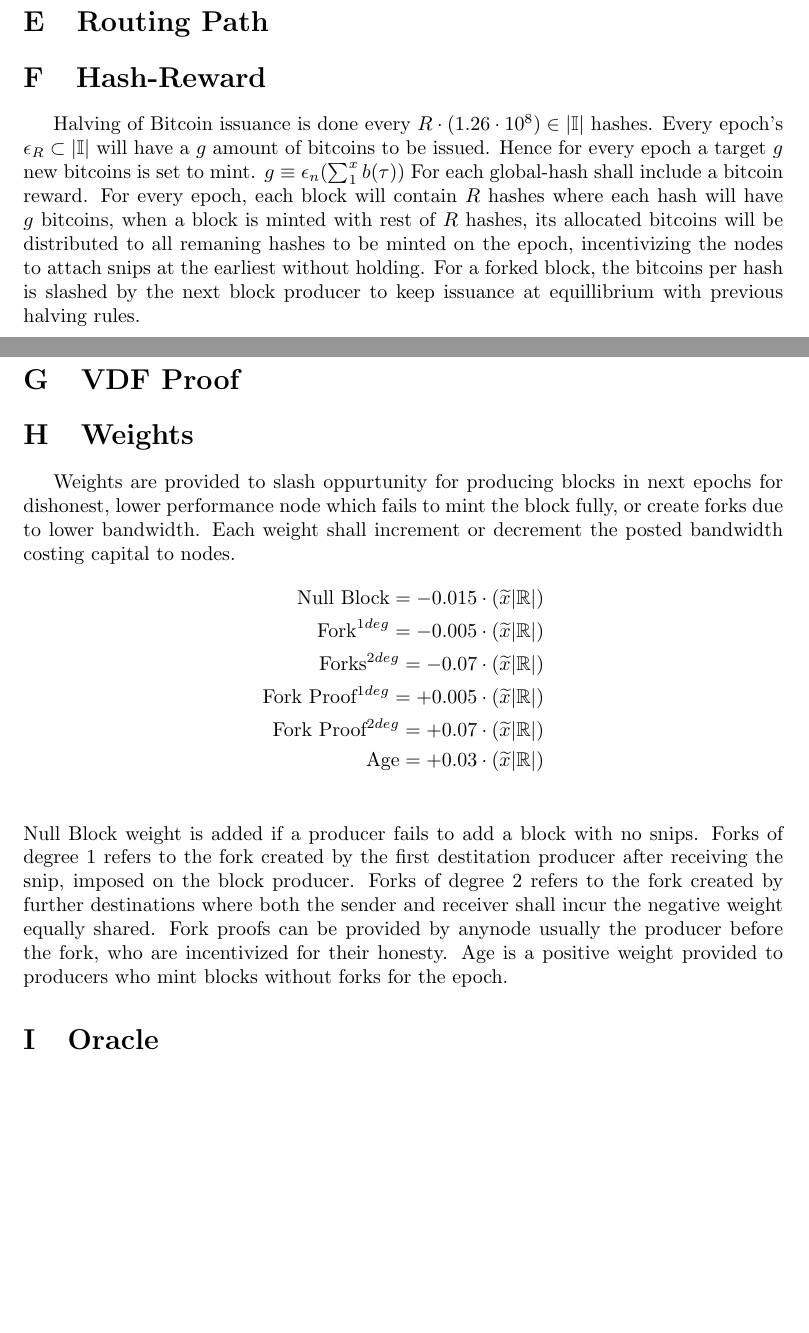
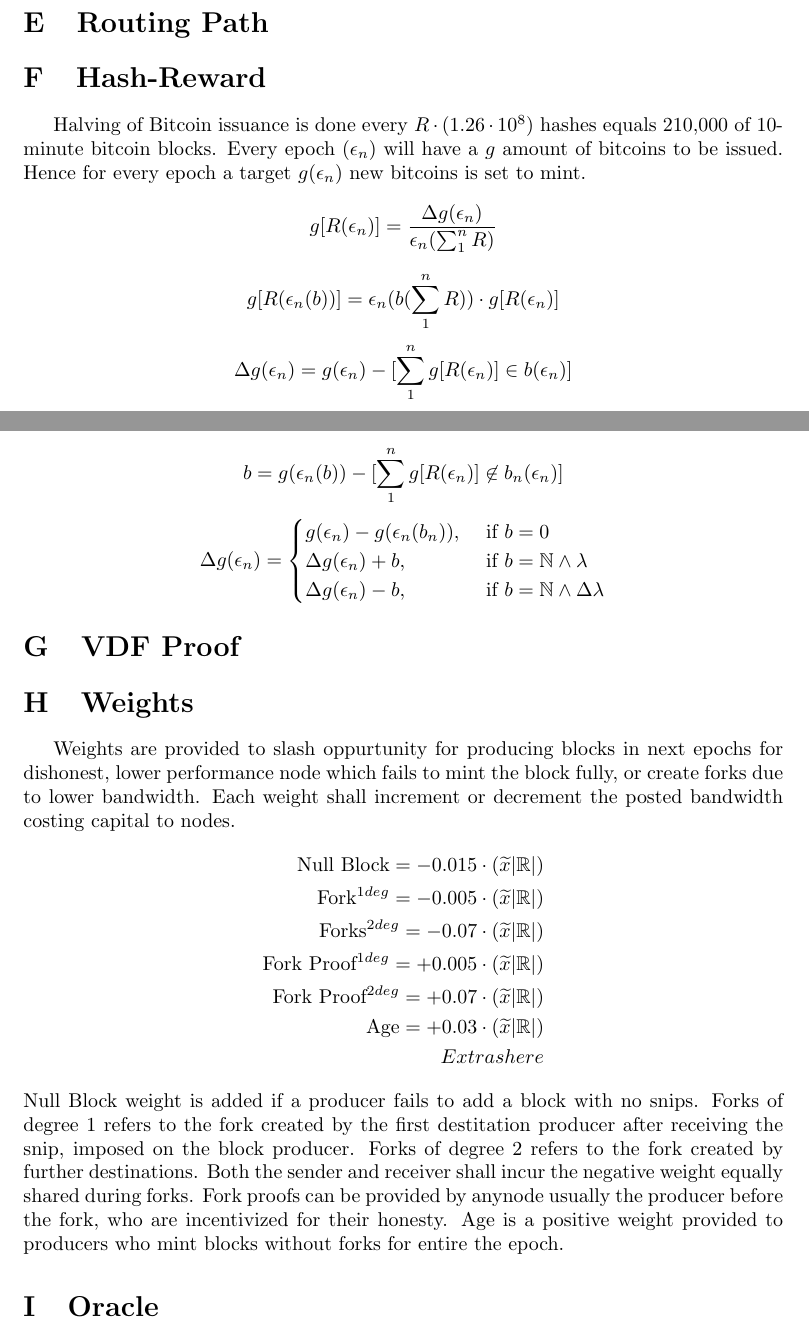
Before and after one commit to projectblink/Bitcoin-Blink-Whitepaper, a LaTeX paper (Bitcoin Blink.tex): two parts of pages 11 and 12 of 12, joined at a grey line, cut so that both start at the same text, the shorter picture padded with empty space. Compiled offline with pdfLaTeX.

Commit message:
hash-rewards eq

```diff
--- a/Bitcoin Blink.tex
+++ b/Bitcoin Blink.tex
@@ -334,13 +337,27 @@ All delegators can able to withdraw the available tokens according to their weig
 %Purva
 
 \section{Hash-Reward}
-Halving of Bitcoin issuance is done every $R \cdot (1.26 \cdot 10^8) \in |\mathbb{I}|$ hashes. Every epoch's $ \epsilon_R \subset |\mathbb{I}|$ will have a $g$ amount of bitcoins to be issued. Hence for every epoch a target $g$ new bitcoins is set to mint.
-$g \equiv \epsilon_n(\sum_1^x b(\tau))$ For each global-hash shall include a bitcoin reward. For every epoch, each block will contain $R$ hashes where each hash will have $g$ bitcoins, when a block is minted with rest of $R$ hashes, its allocated bitcoins will be distributed to all remaning hashes to be minted on the epoch, incentivizing the nodes to attach snips at the earliest without holding. For a forked block, the bitcoins per hash is slashed by the next block producer to keep issuance at equillibrium with previous halving rules.
-
-%\begin{equation}
-%Equation here
-%\end{equation}
-
+Halving of Bitcoin issuance is done every $R \cdot (1.26 \cdot 10^8)$ hashes equals 210,000 of 10-minute bitcoin blocks. Every epoch ($\epsilon_n$) will have a $g$ amount of bitcoins to be issued. Hence for every epoch a target $g(\epsilon_n)$ new bitcoins is set to mint.
+\begin{equation*}
+g[R(\epsilon_n)] = \frac{\Delta g(\epsilon_n)}{\epsilon_n(\sum_1^n R)}
+\end{equation*}
+\begin{equation*}
+g[R(\epsilon_n(b))] = \epsilon_n(b(\sum_1^n R)) \cdot g[R(\epsilon_n)]
+\end{equation*}
+\begin{equation*}
+\Delta g(\epsilon_n) = g(\epsilon_n) - [\sum_1^n g[R(\epsilon_n)]  \in b(\epsilon_n)]
+\end{equation*}
+\begin{equation*}
+b = g(\epsilon_n(b)) - [\sum_1^n g[R(\epsilon_n)]  \not\in b_n(\epsilon_n)]
+\end{equation*}
+\begin{equation*}
+\Delta g(\epsilon_n) =
+\begin{cases}
+g(\epsilon_n) - g(\epsilon_n(b_n)), & \text{ if } b =  0 \\
+\Delta g(\epsilon_n) + b, & \text{ if } b = \mathbb{N} \wedge \lambda  \\
+\Delta g(\epsilon_n) - b, & \text{ if } b =  \mathbb{N} \wedge \Delta \lambda \\
+\end{cases}
+\end{equation*}
 \section{VDF Proof}
 %Joby
 \section{Weights}
@@ -352,8 +369,9 @@ Weights are provided to slash oppurtunity for producing blocks in next epochs fo
 \text{Fork Proof$^{1deg}$} = +0.005 \cdot (\widetilde{x}|\mathbb{R}|)\\
 \text{Fork Proof$^{2deg}$} = +0.07 \cdot (\widetilde{x}|\mathbb{R}|)\\
 \text{Age} = +0.03 \cdot (\widetilde{x}|\mathbb{R}|)\\
+Extras here
 \end{align*}
-Null Block weight is added if a producer fails to add a block with no snips. Forks of degree 1 refers to the fork created by the first destitation producer after receiving the snip, imposed on the block producer. Forks of degree 2 refers to the fork created by further destinations where both the sender and receiver shall incur the negative weight equally shared. Fork proofs can be provided by anynode usually the producer before the fork, who are incentivized for their honesty. Age is a positive weight provided to producers who mint blocks without forks for the epoch.
+Null Block weight is added if a producer fails to add a block with no snips. Forks of degree 1 refers to the fork created by the first destitation producer after receiving the snip, imposed on the block producer. Forks of degree 2 refers to the fork created by further destinations. Both the sender and receiver shall incur the negative weight equally shared during forks. Fork proofs can be provided by anynode usually the producer before the fork, who are incentivized for their honesty. Age is a positive weight provided to producers who mint blocks without forks for entire the epoch.
 \section{Oracle}
 %Joby
 \section{DAO}
```
Also changed, not shown: Bitcoin Blink.pdf, Bitcoin Blink.tex (9 more changed lines), 3 other files.
